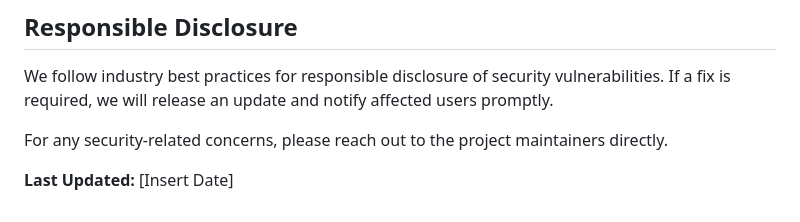
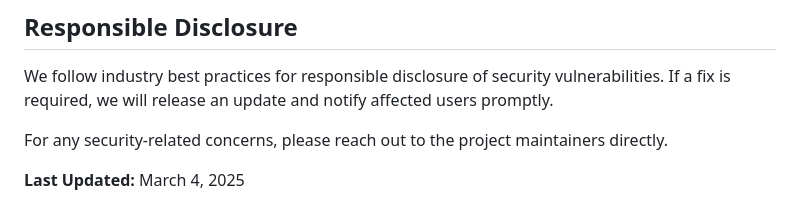
Before and after one commit to HHsieh09/LeatherShoes-Data-Architecture, a Markdown page: SECURITY.md, the part around the change. GitHub-like rendering.

Commit message:
Revise SECURITY.md

```diff
--- a/SECURITY.md
+++ b/SECURITY.md
@@ -53,4 +53,4 @@ We follow industry best practices for responsible disclosure of security vulnera
 
 For any security-related concerns, please reach out to the project maintainers directly.
 
-**Last Updated:** [Insert Date]
+**Last Updated:** March 4, 2025
```
